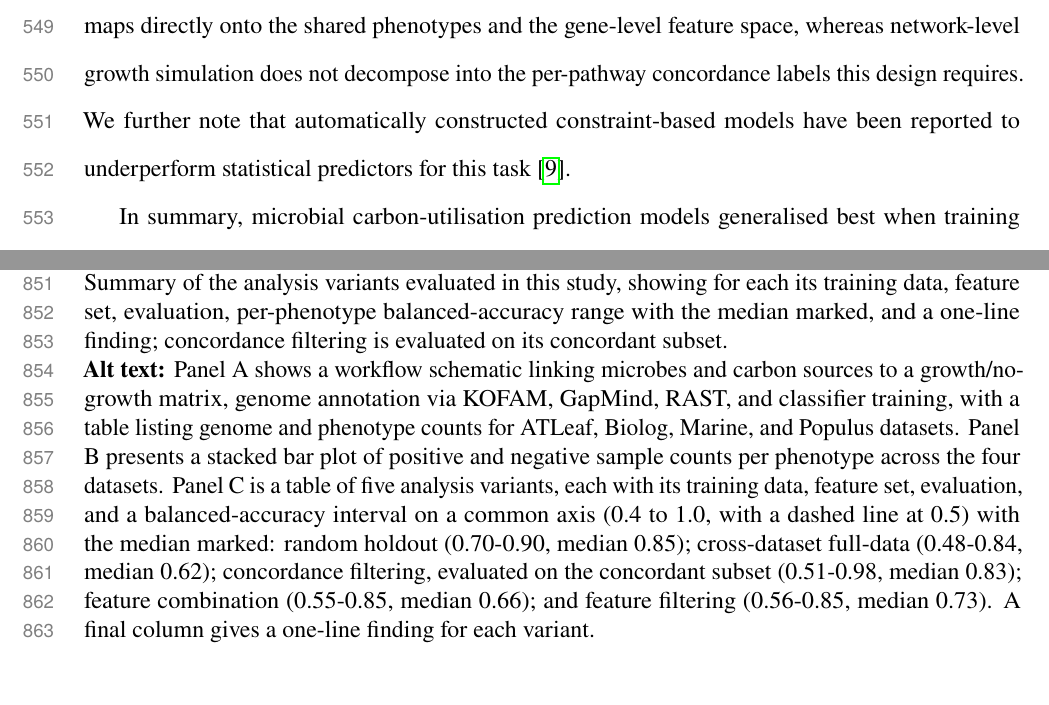
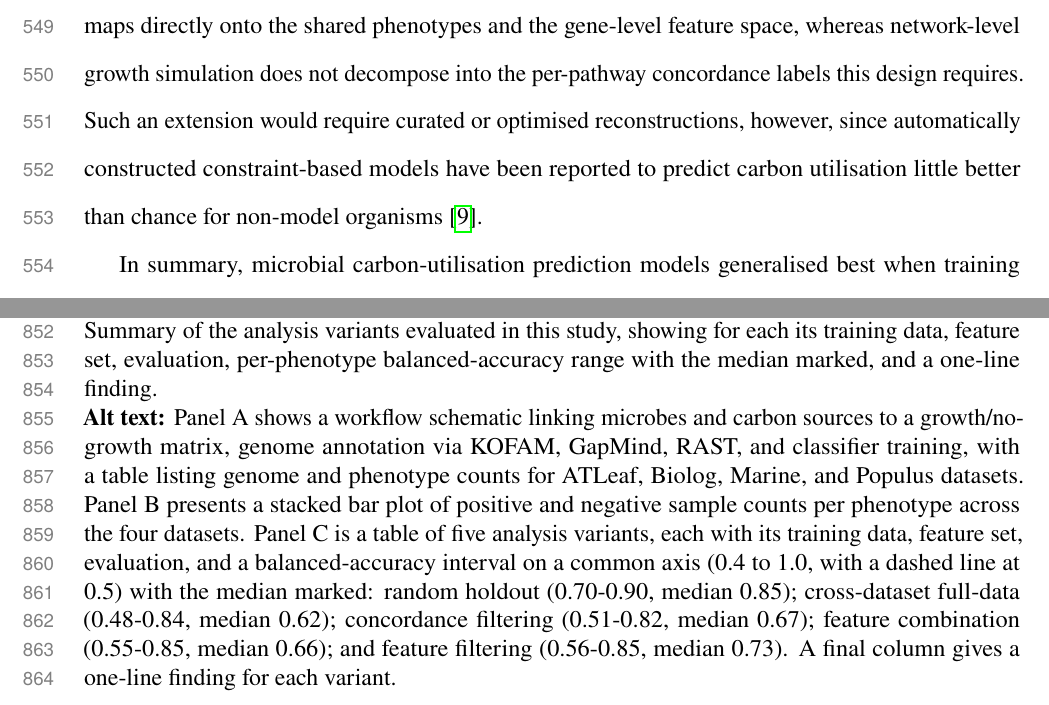
Before and after one commit to kbasecollaborations/trait-prediction-manuscript, a LaTeX paper (main.tex, which reads sections/discussion.tex, sections/tables_figures.tex): two parts of pages 23 and 33 of 69, joined at a grey line, cut so that both start at the same text. Compiled offline with pdfLaTeX.

Commit message:
feat: finalize Figure 1C and update discussion

```diff
--- a/sections/discussion.tex
+++ b/sections/discussion.tex
@@ -62,7 +62,7 @@ Additionally, capturing mechanisms beyond curated rules will require external da
 Genome-scale metabolic models could in principle extend concordance filtering beyond GapMind's curated pathways to a much larger set of carbon substrates, though this remains to be tested.
 % TODO(CITATION NEEDED): genome-scale metabolic model tools (ModelSEED, gapseq, CarveMe).
 GapMind was used here because its per-pathway completeness score maps directly onto the shared phenotypes and the gene-level feature space, whereas network-level growth simulation does not decompose into the per-pathway concordance labels this design requires.
-We further note that automatically constructed constraint-based models have been reported to underperform statistical predictors for this task~\cite{Li2023-up}.
+Such an extension would require curated or optimised reconstructions, however, since automatically constructed constraint-based models have been reported to predict carbon utilisation little better than chance for non-model organisms~\cite{Li2023-up}.
 
 In summary, microbial carbon-utilisation prediction models generalised best when training labels agreed with mechanistic predictions and the feature space matched known pathway biology, systematically surpassing the curated baseline's recall by classifying discordant samples. This is consistent with our framing of label--mechanism agreement, operationalised through GapMind concordance, as a diagnosable and partially mitigable driver of shortcut learning alongside sample volume and feature-space choice.
 Reliable phenotype prediction will therefore require curating training data with strong label--mechanism agreement and using applicability-domain signals to flag when models extend beyond curated rules.
--- a/sections/tables_figures.tex
+++ b/sections/tables_figures.tex
@@ -20,9 +20,9 @@ Genome sequences were annotated using RAST, KOFAM, and GapMind, and the resultin
 The bar plot displays sample counts and class distributions for each phenotype.
 Solid bars indicate growth (positive) samples, and patterned bars indicate no-growth (negative) samples.
 Class distributions varied across phenotypes and datasets.
-(C) Summary of the analysis variants evaluated in this study, showing for each its training data, feature set, evaluation, per-phenotype balanced-accuracy range with the median marked, and a one-line finding; concordance filtering is evaluated on its concordant subset.
+(C) Summary of the analysis variants evaluated in this study, showing for each its training data, feature set, evaluation, per-phenotype balanced-accuracy range with the median marked, and a one-line finding.
 
-\noindent\textbf{Alt text:} Panel A shows a workflow schematic linking microbes and carbon sources to a growth/no-growth matrix, genome annotation via KOFAM, GapMind, RAST, and classifier training, with a table listing genome and phenotype counts for ATLeaf, Biolog, Marine, and Populus datasets. Panel B presents a stacked bar plot of positive and negative sample counts per phenotype across the four datasets. Panel C is a table of five analysis variants, each with its training data, feature set, evaluation, and a balanced-accuracy interval on a common axis (0.4 to 1.0, with a dashed line at 0.5) with the median marked: random holdout (0.70-0.90, median 0.85); cross-dataset full-data (0.48-0.84, median 0.62); concordance filtering, evaluated on the concordant subset (0.51-0.98, median 0.83); feature combination (0.55-0.85, median 0.66); and feature filtering (0.56-0.85, median 0.73). A final column gives a one-line finding for each variant.
+\noindent\textbf{Alt text:} Panel A shows a workflow schematic linking microbes and carbon sources to a growth/no-growth matrix, genome annotation via KOFAM, GapMind, RAST, and classifier training, with a table listing genome and phenotype counts for ATLeaf, Biolog, Marine, and Populus datasets. Panel B presents a stacked bar plot of positive and negative sample counts per phenotype across the four datasets. Panel C is a table of five analysis variants, each with its training data, feature set, evaluation, and a balanced-accuracy interval on a common axis (0.4 to 1.0, with a dashed line at 0.5) with the median marked: random holdout (0.70-0.90, median 0.85); cross-dataset full-data (0.48-0.84, median 0.62); concordance filtering (0.51-0.82, median 0.67); feature combination (0.55-0.85, median 0.66); and feature filtering (0.56-0.85, median 0.73). A final column gives a one-line finding for each variant.
 \par\medskip
 
 \refstepcounter{figure}\label{fig:baseline_predictions}%
```
Also changed, not shown: figures/figure1c.pdf, 1 other file.
